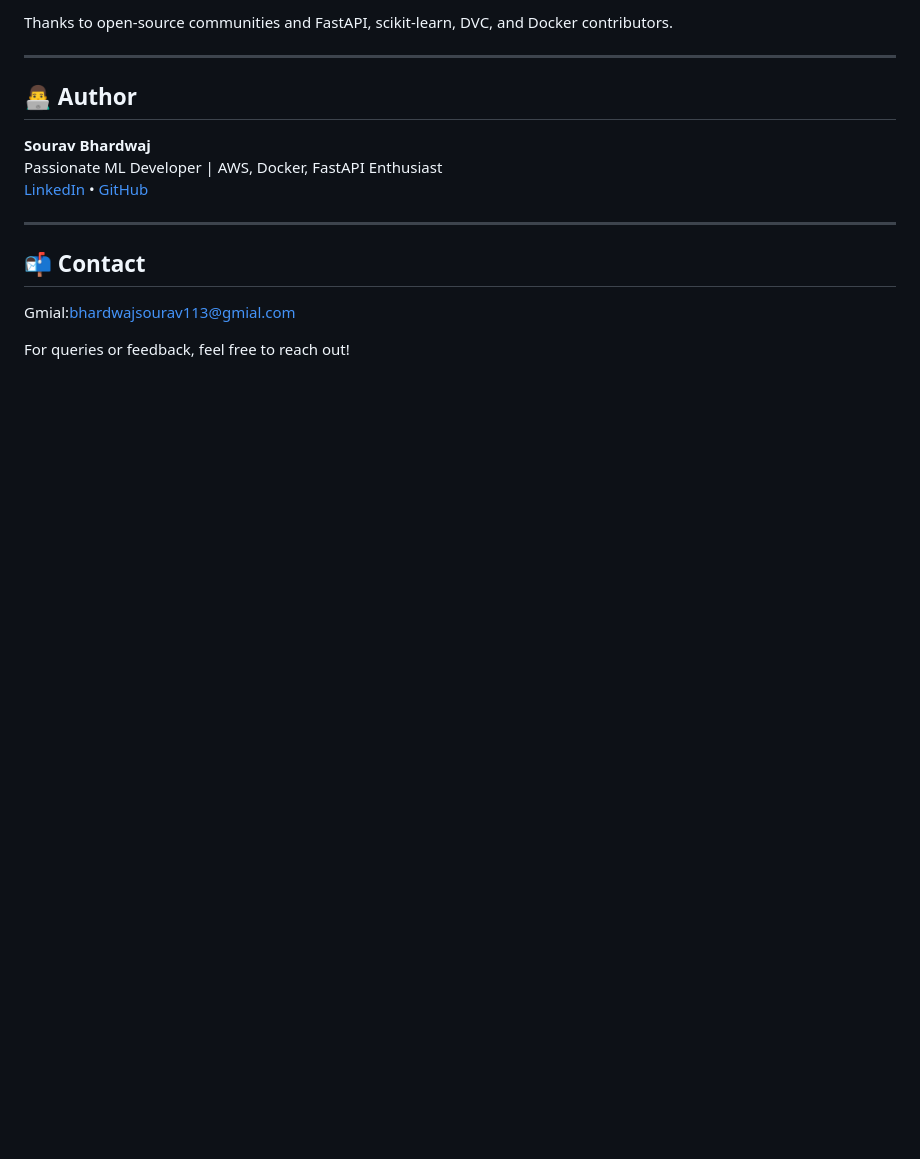
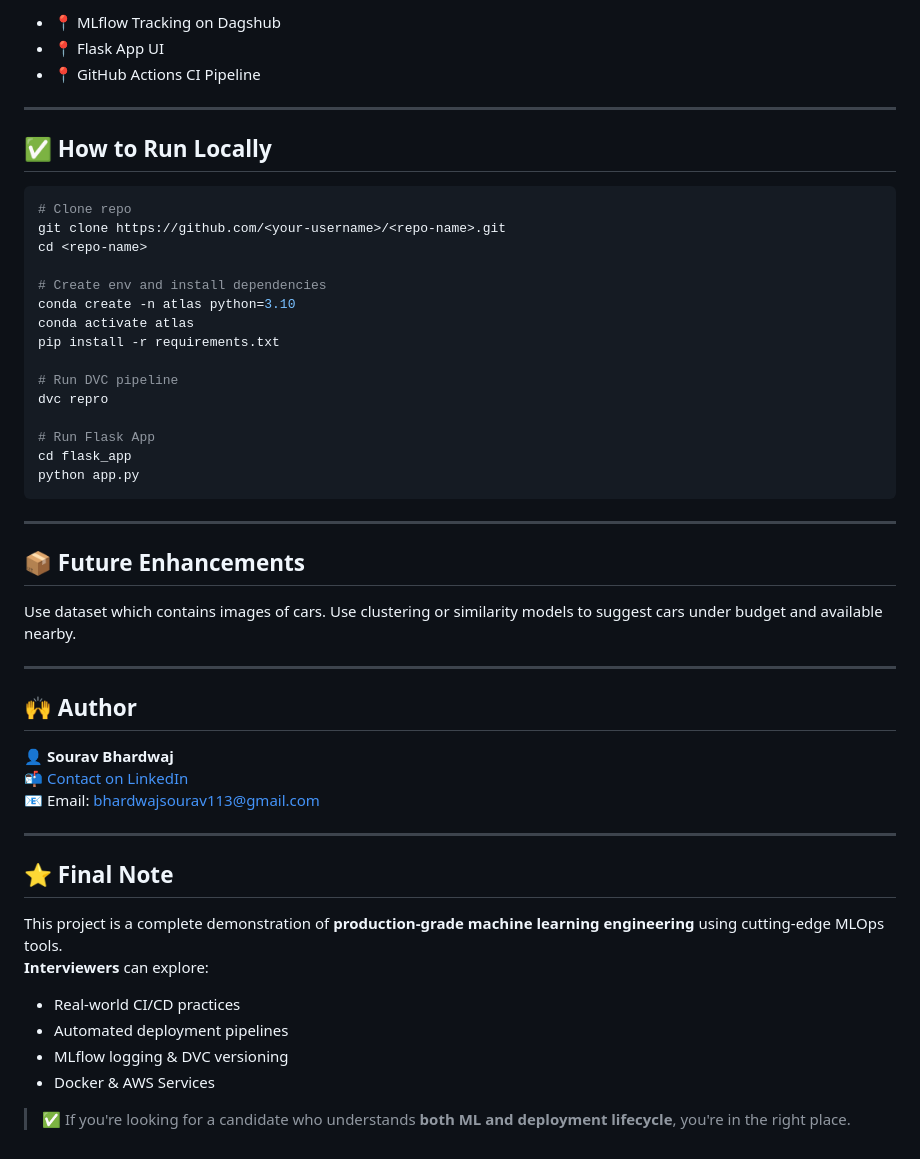
Before and after one commit to Sourav5644/carprice, a Markdown page: README.md, the part around the change printed below. GitHub-like rendering; blank space fills up the shorter version.

````diff
--- a/README.md
+++ b/README.md
@@ -146,17 +143,53 @@ This project is open-source and available under the [MIT License](LICENSE).
 
-Thanks to open-source communities and FastAPI, scikit-learn, DVC, and Docker contributors.
+- 📍 MLflow Tracking on Dagshub
+- 📍 Flask App UI
+- 📍 GitHub Actions CI Pipeline
 
 ---
 
-## 👨‍💻 Author
+## ✅ How to Run Locally
 
-**Sourav Bhardwaj**
-Passionate ML Developer | AWS, Docker, FastAPI Enthusiast
-[LinkedIn](https://www.linkedin.com/in/sourav-bhardwaj-88b9b7212/) • [GitHub](https://github.com/Sourav5644)
+```bash
+# Clone repo
+git clone https://github.com/<your-username>/<repo-name>.git
+cd <repo-name>
+
+# Create env and install dependencies
+conda create -n atlas python=3.10
+conda activate atlas
+pip install -r requirements.txt
+
+# Run DVC pipeline
+dvc repro
+
+# Run Flask App
+cd flask_app
+python app.py
+```
 
 ---
 
-## 📬 Contact
-Gmial:bhardwajsourav113@gmial.com
+## 📦 Future Enhancements
 
-For queries or feedback, feel free to reach out!
+Use dataset which contains images of cars. Use clustering or similarity models to suggest cars under budget and available nearby.
+
+---
+
+## 🙌 Author
+
+👤 **Sourav Bhardwaj**
+📬 [Contact on LinkedIn](https://www.linkedin.com/in/sourav-bhardwaj-88b9b7212/)
+📧 Email: bhardwajsourav113@gmail.com
+
+---
+
+## ⭐ Final Note
+
+This project is a complete demonstration of **production-grade machine learning engineering** using cutting-edge MLOps tools.
+**Interviewers** can explore:
+- Real-world CI/CD practices
+- Automated deployment pipelines
+- MLflow logging & DVC versioning
+- Docker & AWS Services
+
+> ✅ If you're looking for a candidate who understands **both ML and deployment lifecycle**, you're in the right place.
````
Also changed, not shown: other parts of README.md (+95 -98 lines).
